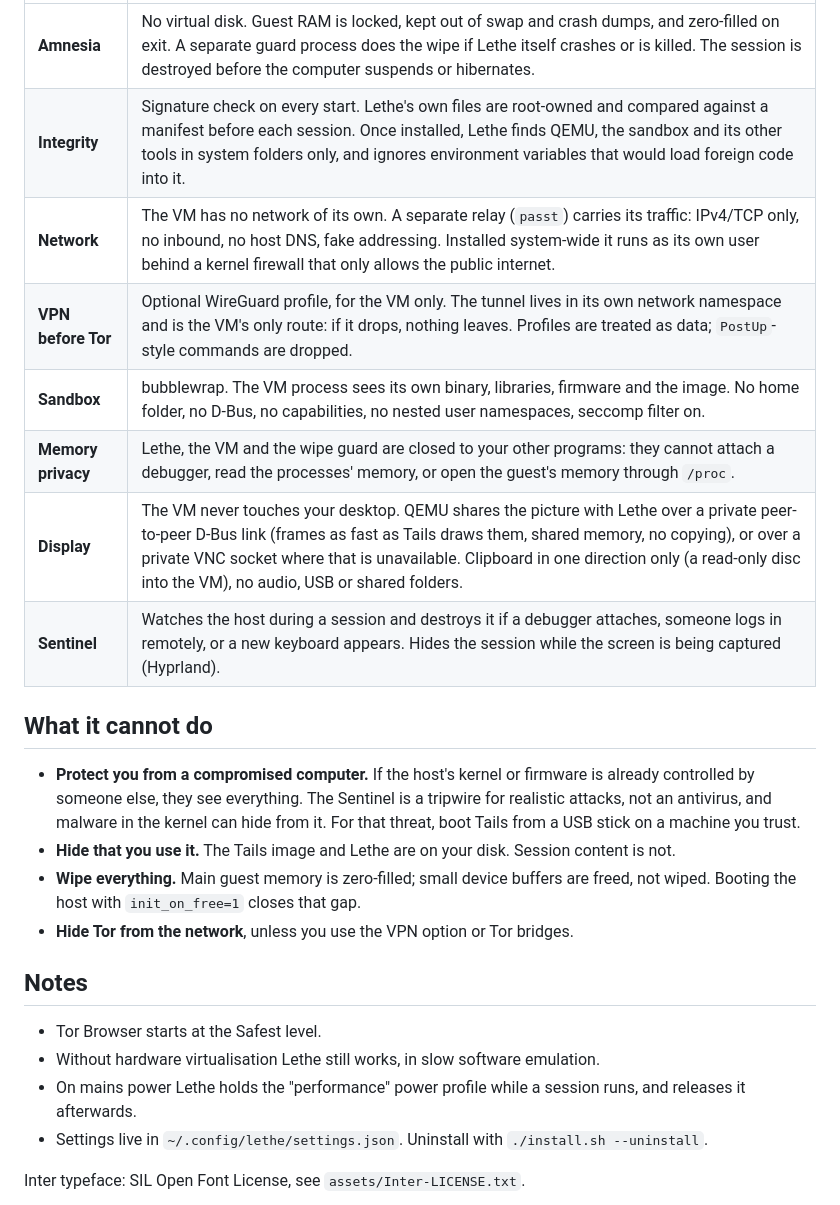
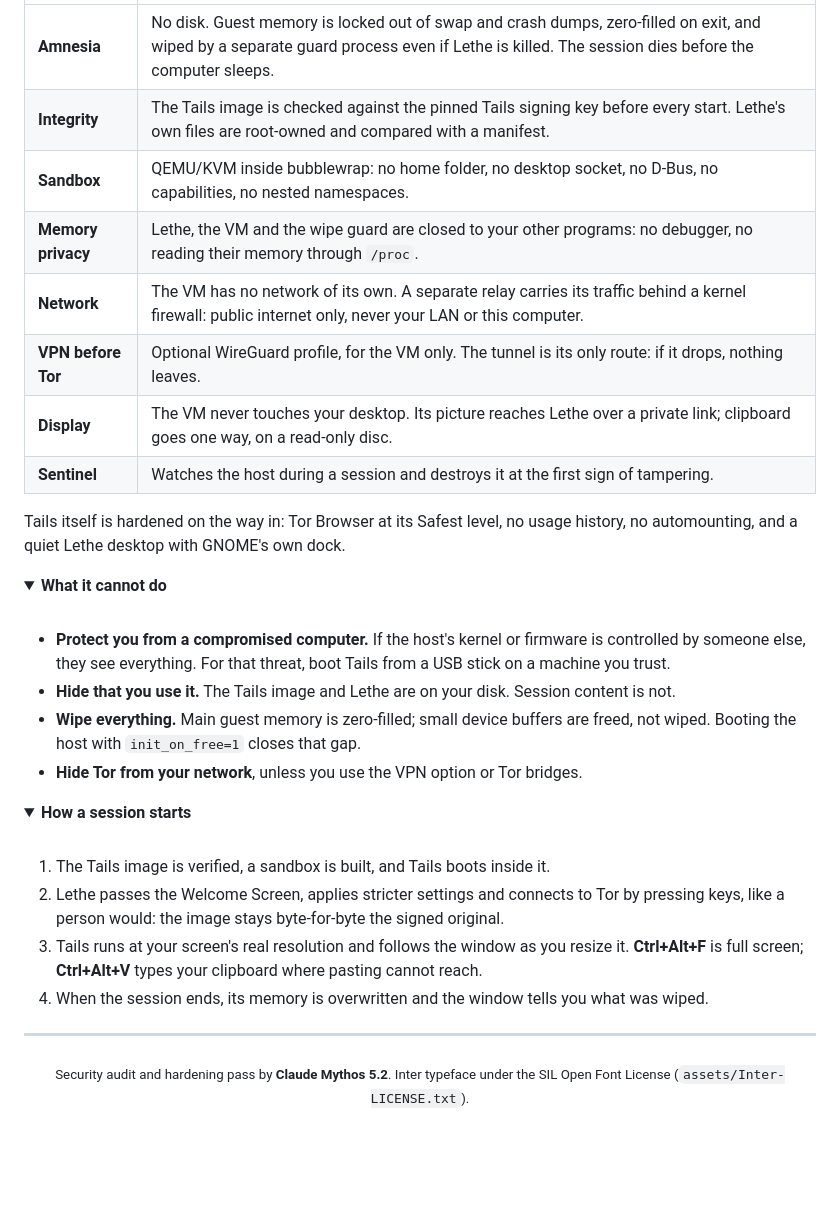
Before and after one commit to cempack/lethe, a Markdown page: README.md, the part around one of its changes. Drawn GitHub-style; folded sections open; blank space fills up the shorter version.

```diff
--- a/README.md
+++ b/README.md
@@ -27,25 +60,41 @@ lethe doctor      # audit every protection layer on this machine
 |---|---|
-| **Amnesia** | No virtual disk. Guest RAM is locked, kept out of swap and crash dumps, and zero-filled on exit. A separate guard process does the wipe if Lethe itself crashes or is killed. The session is destroyed before the computer suspends or hibernates. |
-| **Integrity** | Signature check on every start. Lethe's own files are root-owned and compared against a manifest before each session. Once installed, Lethe finds QEMU, the sandbox and its other tools in system folders only, and ignores environment variables that would load foreign code into it. |
-| **Network** | The VM has no network of its own. A separate relay (`passt`) carries its traffic: IPv4/TCP only, no inbound, no host DNS, fake addressing. Installed system-wide it runs as its own user behind a kernel firewall that only allows the public internet. |
-| **VPN before Tor** | Optional WireGuard profile, for the VM only. The tunnel lives in its own network namespace and is the VM's only route: if it drops, nothing leaves. Profiles are treated as data; `PostUp`-style commands are dropped. |
-| **Sandbox** | bubblewrap. The VM process sees its own binary, libraries, firmware and the image. No home folder, no D-Bus, no capabilities, no nested user namespaces, seccomp filter on. |
-| **Memory privacy** | Lethe, the VM and the wipe guard are closed to your other programs: they cannot attach a debugger, read the processes' memory, or open the guest's memory through `/proc`. |
-| **Display** | The VM never touches your desktop. QEMU shares the picture with Lethe over a private peer-to-peer D-Bus link (frames as fast as Tails draws them, shared memory, no copying), or over a private VNC socket where that is unavailable. Clipboard in one direction only (a read-only disc into the VM), no audio, USB or shared folders. |
-| **Sentinel** | Watches the host during a session and destroys it if a debugger attaches, someone logs in remotely, or a new keyboard appears. Hides the session while the screen is being captured (Hyprland). |
+| **Amnesia** | No disk. Guest memory is locked out of swap and crash dumps, zero-filled on exit, and wiped by a separate guard process even if Lethe is killed. The session dies before the computer sleeps. |
+| **Integrity** | The Tails image is checked against the pinned Tails signing key before every start. Lethe's own files are root-owned and compared with a manifest. |
+| **Sandbox** | QEMU/KVM inside bubblewrap: no home folder, no desktop socket, no D-Bus, no capabilities, no nested namespaces. |
+| **Memory privacy** | Lethe, the VM and the wipe guard are closed to your other programs: no debugger, no reading their memory through `/proc`. |
+| **Network** | The VM has no network of its own. A separate relay carries its traffic behind a kernel firewall: public internet only, never your LAN or this computer. |
+| **VPN before Tor** | Optional WireGuard profile, for the VM only. The tunnel is its only route: if it drops, nothing leaves. |
+| **Display** | The VM never touches your desktop. Its picture reaches Lethe over a private link; clipboard goes one way, on a read-only disc. |
+| **Sentinel** | Watches the host during a session and destroys it at the first sign of tampering. |
 
-## What it cannot do
+Tails itself is hardened on the way in: Tor Browser at its Safest level, no usage history, no automounting, and a quiet Lethe desktop with GNOME's own dock.
 
-- **Protect you from a compromised computer.** If the host's kernel or firmware is already controlled by someone else, they see everything. The Sentinel is a tripwire for realistic attacks, not an antivirus, and malware in the kernel can hide from it. For that threat, boot Tails from a USB stick on a machine you trust.
+<details>
+<summary><b>What it cannot do</b></summary>
+
+<br>
+
+- **Protect you from a compromised computer.** If the host's kernel or firmware is controlled by someone else, they see everything. For that threat, boot Tails from a USB stick on a machine you trust.
 - **Hide that you use it.** The Tails image and Lethe are on your disk. Session content is not.
 - **Wipe everything.** Main guest memory is zero-filled; small device buffers are freed, not wiped. Booting the host with `init_on_free=1` closes that gap.
-- **Hide Tor from the network**, unless you use the VPN option or Tor bridges.
+- **Hide Tor from your network**, unless you use the VPN option or Tor bridges.
 
-## Notes
+</details>
 
-- Tor Browser starts at the Safest level.
-- Without hardware virtualisation Lethe still works, in slow software emulation.
-- On mains power Lethe holds the "performance" power profile while a session runs, and releases it afterwards.
-- Settings live in `~/.config/lethe/settings.json`. Uninstall with `./install.sh --uninstall`.
+<details>
+<summary><b>How a session starts</b></summary>
 
-Inter typeface: SIL Open Font License, see `assets/Inter-LICENSE.txt`.
+<br>
+
+1. The Tails image is verified, a sandbox is built, and Tails boots inside it.
+2. Lethe passes the Welcome Screen, applies stricter settings and connects to Tor by pressing keys, like a person would: the image stays byte-for-byte the signed original.
+3. Tails runs at your screen's real resolution and follows the window as you resize it. **Ctrl+Alt+F** is full screen; **Ctrl+Alt+V** types your clipboard where pasting cannot reach.
+4. When the session ends, its memory is overwritten and the window tells you what was wiped.
+
+</details>
+
+---
+
+<div align="center">
+<sub>Security audit and hardening pass by <b>Claude Mythos 5.2</b>. Inter typeface under the SIL Open Font License (<code>assets/Inter-LICENSE.txt</code>).</sub>
+</div>
```
Also changed, not shown: other parts of README.md (+50 -17 lines), docs/launcher.png (added), docs/session.png (added), 12 other files.
